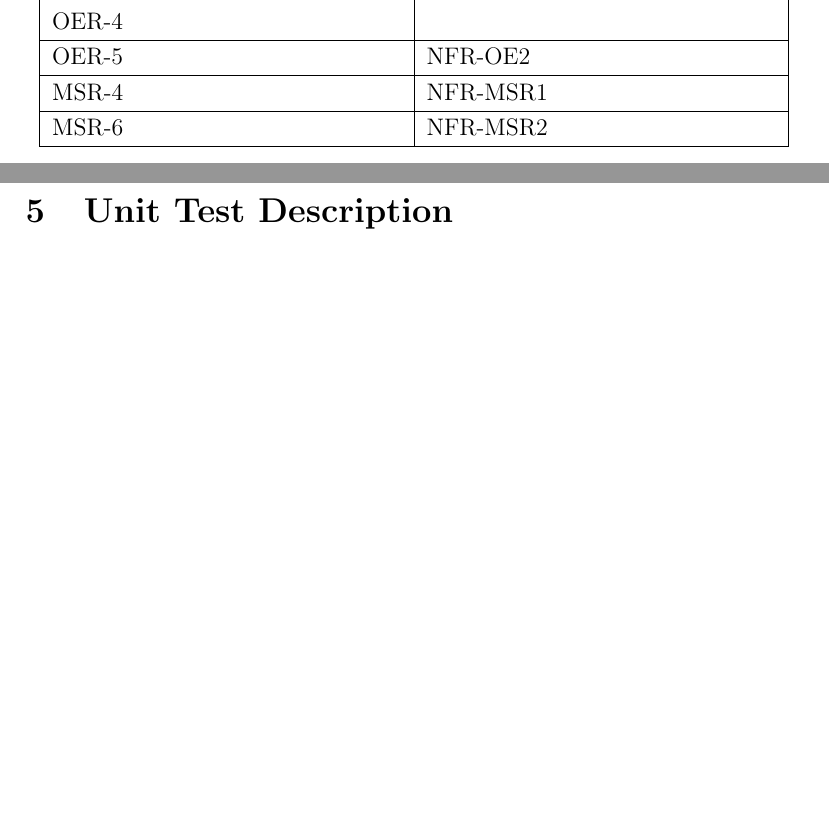
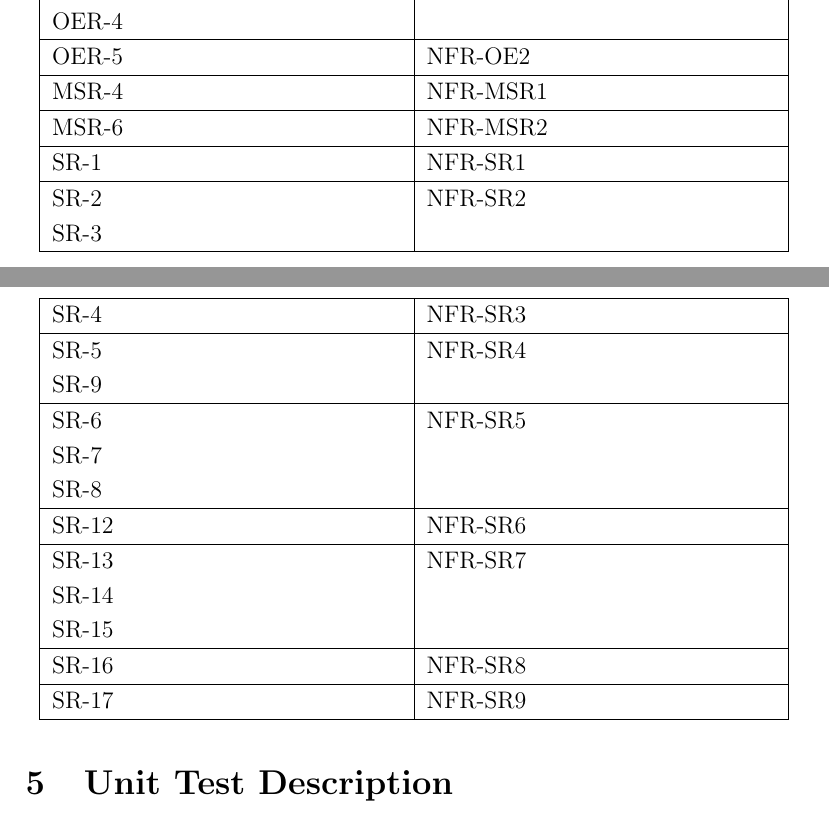
Before and after one commit to SumanyaG/Alkalytics, a LaTeX document (docs/VnVPlan/VnVPlan.tex): two parts of pages 32 and 33 of 37 before the commit and two parts of pages 32 and 33 of 38 after it, joined at a grey line, cut so that both start at the same text, the shorter picture padded with empty space. Compiled offline with pdfLaTeX.

Commit message:
doc(VnV): add security requirements test cases to traceability matrix

```diff
--- a/docs/VnVPlan/VnVPlan.tex
+++ b/docs/VnVPlan/VnVPlan.tex
@@ -1,6 +1,7 @@
 \documentclass[12pt, titlepage]{article}
 
 \usepackage{booktabs}
+\usepackage{caption}
 \usepackage{tabularx}
 \usepackage{hyperref}
 \hypersetup{
@@ -1201,6 +1203,30 @@ identifying any potential vulnerabilities or misconfigurations within the enviro
   MSR-4 & NFR-MSR1\\
   \hline
   MSR-6 & NFR-MSR2\\
+  \hline
+  SR-1 & NFR-SR1\\
+  \hline
+  SR-2 & NFR-SR2\\
+  SR-3 & \\
+  \hline
+  SR-4 & NFR-SR3\\
+  \hline
+  SR-5 & NFR-SR4\\
+  SR-9 & \\
+  \hline
+  SR-6 & NFR-SR5\\
+  SR-7 & \\
+  SR-8 & \\
+  \hline
+  SR-12 & NFR-SR6\\
+  \hline
+  SR-13 & NFR-SR7\\
+  SR-14 & \\
+  SR-15 & \\
+  \hline
+  SR-16 & NFR-SR8\\
+  \hline
+  SR-17 & NFR-SR9\\
   \hline
 
 \end{longtable}
```
Also changed, not shown: docs/VnVPlan/VnVPlan.pdf, docs/VnVPlan/VnVPlan.tex (3 more changed lines).
